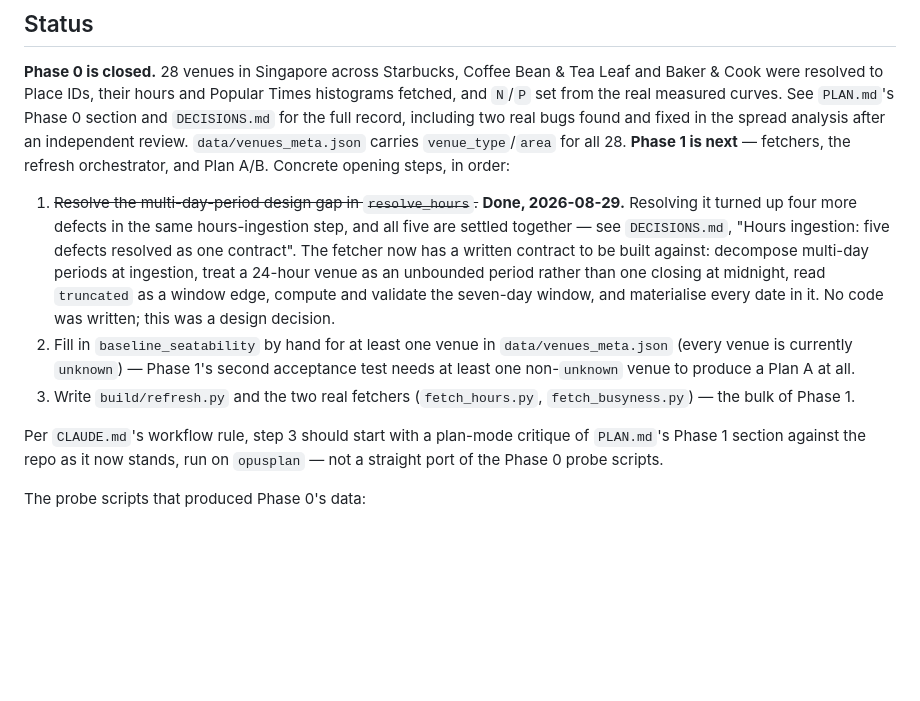
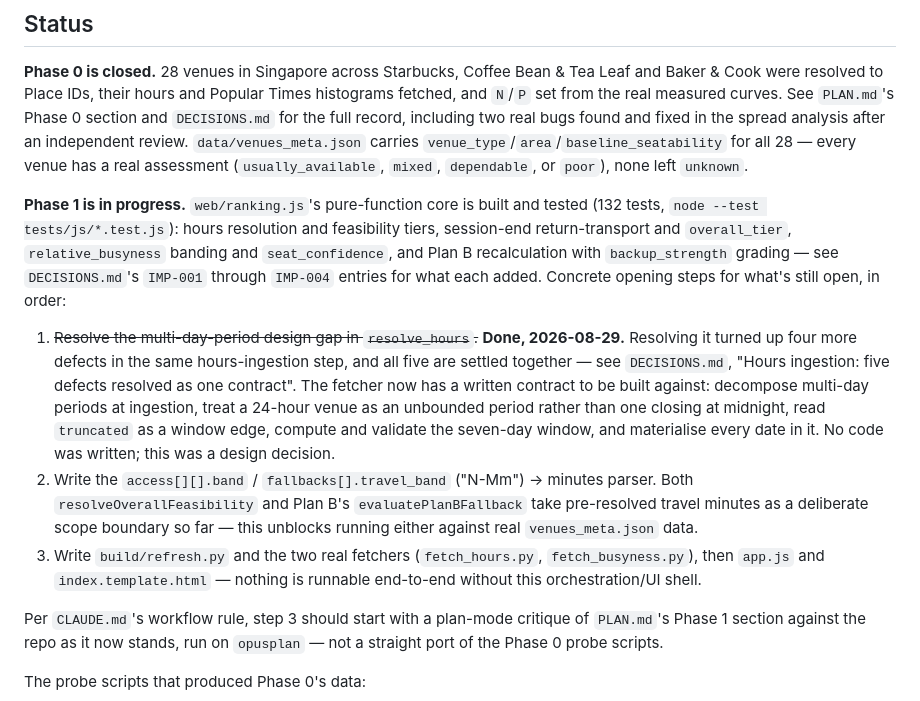
Before and after one commit to darrensy19/study-venue-planner, a Markdown page: README.md, the part around the change. GitHub-like rendering; blank space fills up the shorter version.

Commit message:
Update README Status section: baseline_seatability assessed, ranking.js core built
The Status section still said every venue's baseline_seatability was
unknown and that Phase 1 hadn't started; both are stale after
IMP-001 through IMP-004. All 28 venues now carry a real assessment,
and ranking.js's full hours/feasibility/return/busyness/backup-strength
core is built and tested. Replaced the resolved baseline_seatability
step with the actual next open item (the band-string travel-minutes
parser) and added app.js/index.template.html to the orchestration step.

```diff
--- a/README.md
+++ b/README.md
@@ -97,8 +97,14 @@ slower won't get used.
 Cook were resolved to Place IDs, their hours and Popular Times histograms fetched, and `N`/`P` set
 from the real measured curves. See `PLAN.md`'s Phase 0 section and `DECISIONS.md` for the full
 record, including two real bugs found and fixed in the spread analysis after an independent review.
-`data/venues_meta.json` carries `venue_type`/`area` for all 28. **Phase 1 is next** — fetchers, the
-refresh orchestrator, and Plan A/B. Concrete opening steps, in order:
+`data/venues_meta.json` carries `venue_type`/`area`/`baseline_seatability` for all 28 — every venue
+has a real assessment (`usually_available`, `mixed`, `dependable`, or `poor`), none left `unknown`.
+
+**Phase 1 is in progress.** `web/ranking.js`'s pure-function core is built and tested (132 tests,
+`node --test tests/js/*.test.js`): hours resolution and feasibility tiers, session-end
+return-transport and `overall_tier`, `relative_busyness` banding and `seat_confidence`, and Plan B
+recalculation with `backup_strength` grading — see `DECISIONS.md`'s `IMP-001` through `IMP-004`
+entries for what each added. Concrete opening steps for what's still open, in order:
 
 1. ~~Resolve the multi-day-period design gap in `resolve_hours`.~~ **Done, 2026-08-29.** Resolving it
    turned up four more defects in the same hours-ingestion step, and all five are settled together —
@@ -107,11 +113,13 @@ refresh orchestrator, and Plan A/B. Concrete opening steps, in order:
    venue as an unbounded period rather than one closing at midnight, read `truncated` as a window
    edge, compute and validate the seven-day window, and materialise every date in it. No code was
    written; this was a design decision.
-2. Fill in `baseline_seatability` by hand for at least one venue in `data/venues_meta.json` (every
-   venue is currently `unknown`) — Phase 1's second acceptance test needs at least one non-`unknown`
-   venue to produce a Plan A at all.
-3. Write `build/refresh.py` and the two real fetchers (`fetch_hours.py`, `fetch_busyness.py`) —
-   the bulk of Phase 1.
+2. Write the `access[][].band` / `fallbacks[].travel_band` ("N-Mm") → minutes parser. Both
+   `resolveOverallFeasibility` and Plan B's `evaluatePlanBFallback` take pre-resolved travel minutes
+   as a deliberate scope boundary so far — this unblocks running either against real
+   `venues_meta.json` data.
+3. Write `build/refresh.py` and the two real fetchers (`fetch_hours.py`, `fetch_busyness.py`), then
+   `app.js` and `index.template.html` — nothing is runnable end-to-end without this orchestration/UI
+   shell.
 
 Per `CLAUDE.md`'s workflow rule, step 3 should start with a plan-mode critique of `PLAN.md`'s
 Phase 1 section against the repo as it now stands, run on `opusplan` — not a straight port of the
```
